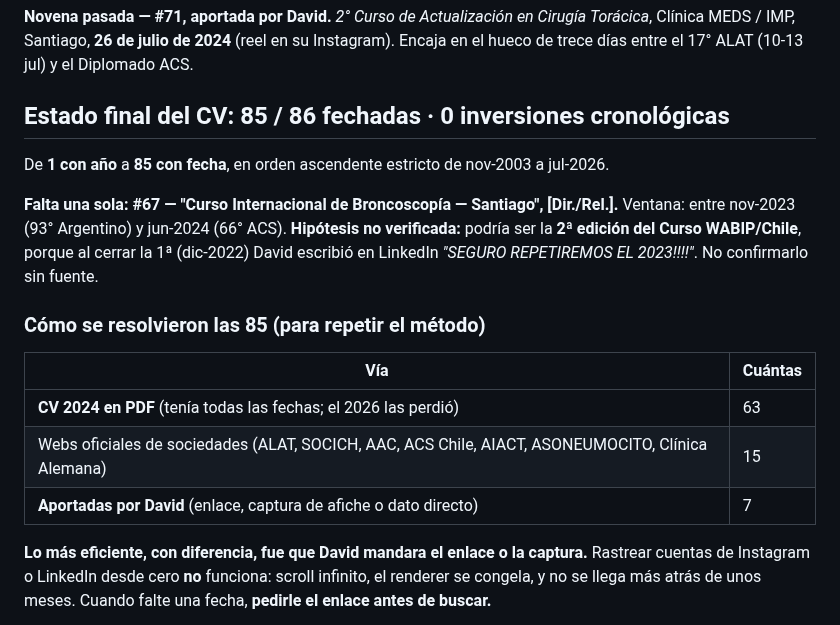
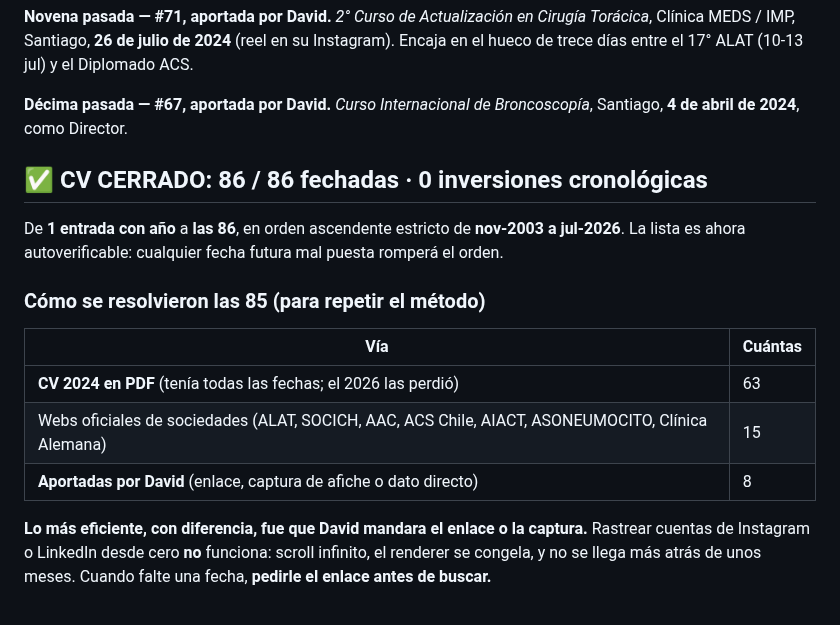
Before and after one commit to dlazotorax/lazoweb, a Markdown page: ESTADO.md, the part around the change. Rendered like a GitHub page.

Commit message:
ESTADO: CV cerrado, 86 de 86 entradas fechadas

```diff
--- a/ESTADO.md
+++ b/ESTADO.md
@@ -300,14 +300,13 @@ que la red no refleja (ISHLT 2020, IASLC 2014, ERS 2015, Soc. de Cirujanos de Ch
 Clínica MEDS / IMP, Santiago, **26 de julio de 2024** (reel en su Instagram). Encaja en el hueco de
 trece días entre el 17° ALAT (10-13 jul) y el Diplomado ACS.
 
-## Estado final del CV: 85 / 86 fechadas · 0 inversiones cronológicas
+**Décima pasada — #67, aportada por David.** *Curso Internacional de Broncoscopía*, Santiago,
+**4 de abril de 2024**, como Director.
 
-De **1 con año** a **85 con fecha**, en orden ascendente estricto de nov-2003 a jul-2026.
+## ✅ CV CERRADO: 86 / 86 fechadas · 0 inversiones cronológicas
 
-**Falta una sola: #67 — "Curso Internacional de Broncoscopía — Santiago", [Dir./Rel.].**
-Ventana: entre nov-2023 (93° Argentino) y jun-2024 (66° ACS). **Hipótesis no verificada:** podría ser
-la **2ª edición del Curso WABIP/Chile**, porque al cerrar la 1ª (dic-2022) David escribió en LinkedIn
-*"SEGURO REPETIREMOS EL 2023!!!!"*. No confirmarlo sin fuente.
+De **1 entrada con año** a **las 86**, en orden ascendente estricto de **nov-2003 a jul-2026**.
+La lista es ahora autoverificable: cualquier fecha futura mal puesta romperá el orden.
 
 ### Cómo se resolvieron las 85 (para repetir el método)
 
@@ -315,7 +314,7 @@ la **2ª edición del Curso WABIP/Chile**, porque al cerrar la 1ª (dic-2022) Da
 |---|---|
 | **CV 2024 en PDF** (tenía todas las fechas; el 2026 las perdió) | 63 |
 | Webs oficiales de sociedades (ALAT, SOCICH, AAC, ACS Chile, AIACT, ASONEUMOCITO, Clínica Alemana) | 15 |
-| **Aportadas por David** (enlace, captura de afiche o dato directo) | 7 |
+| **Aportadas por David** (enlace, captura de afiche o dato directo) | 8 |
 
 **Lo más eficiente, con diferencia, fue que David mandara el enlace o la captura.** Rastrear cuentas
 de Instagram o LinkedIn desde cero **no** funciona: scroll infinito, el renderer se congela, y no se
```
